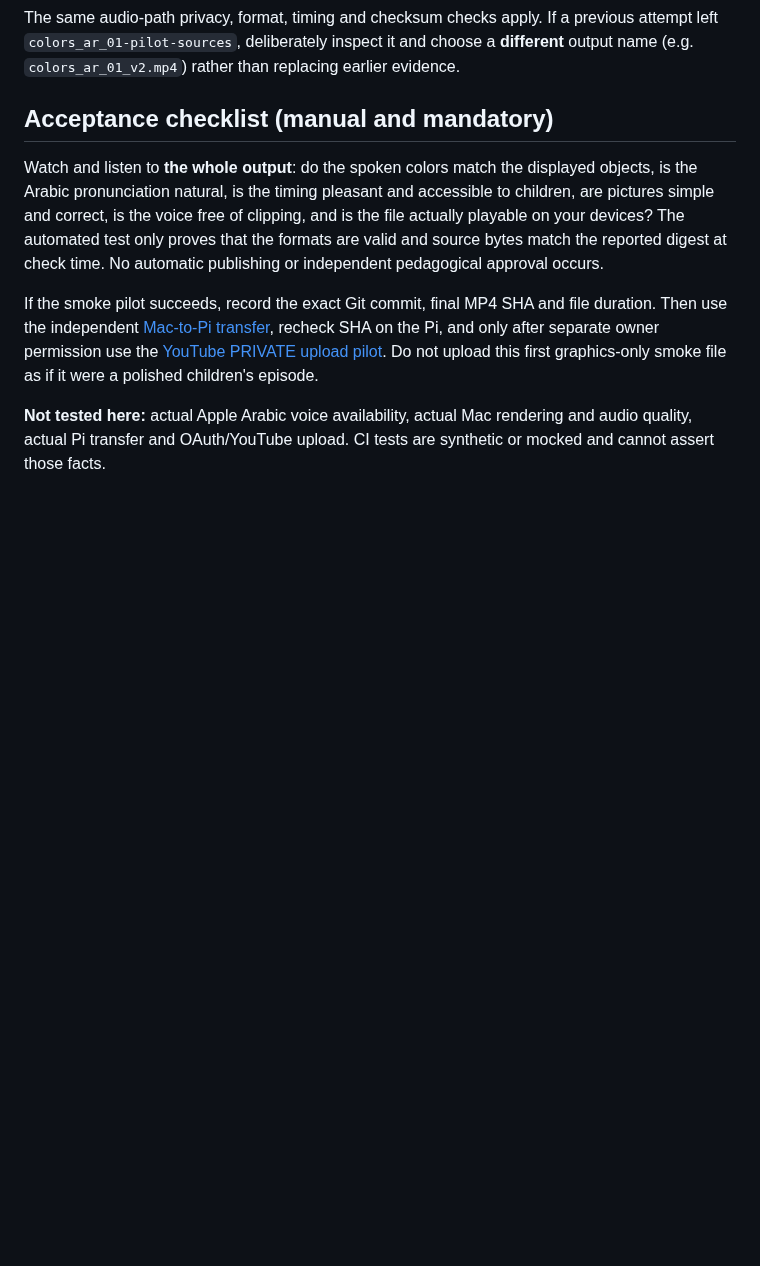
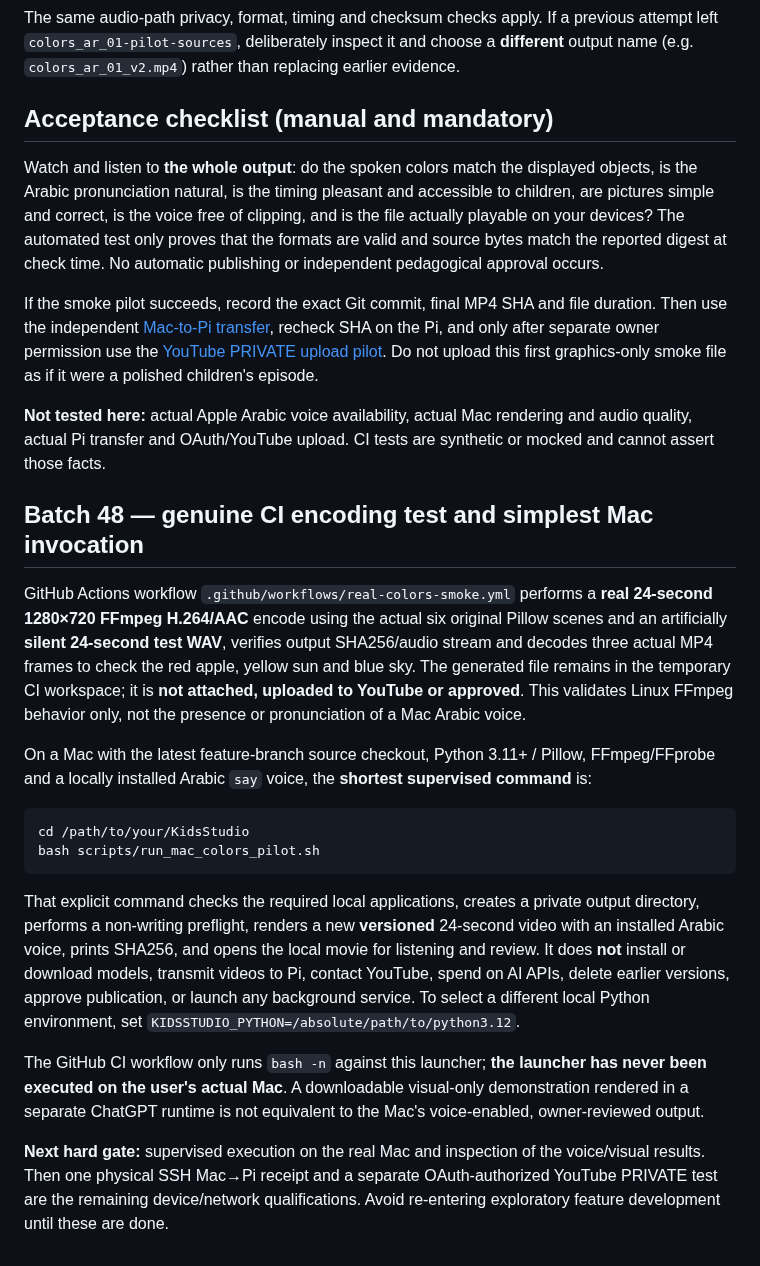
Before and after one commit to ali96adil/KidsStudio, a Markdown page: docs/FIRST_PLAYABLE_COLORS_PILOT.md, the part around the change. GitHub-like rendering; blank space fills up the shorter version.

Commit message:
docs: show real FFmpeg colors smoke evidence and shortest safe Mac run command

````diff
--- a/docs/FIRST_PLAYABLE_COLORS_PILOT.md
+++ b/docs/FIRST_PLAYABLE_COLORS_PILOT.md
@@ -69,3 +69,20 @@ Watch and listen to **the whole output**: do the spoken colors match the display
 If the smoke pilot succeeds, record the exact Git commit, final MP4 SHA and file duration. Then use the independent [Mac-to-Pi transfer](MAC_PI_TRANSFER_PILOT.md), recheck SHA on the Pi, and only after separate owner permission use the [YouTube PRIVATE upload pilot](PI_YOUTUBE_PRIVATE_UPLOAD_PILOT.md). Do not upload this first graphics-only smoke file as if it were a polished children's episode.
 
 **Not tested here:** actual Apple Arabic voice availability, actual Mac rendering and audio quality, actual Pi transfer and OAuth/YouTube upload. CI tests are synthetic or mocked and cannot assert those facts.
+
+## Batch 48 — genuine CI encoding test and simplest Mac invocation
+
+GitHub Actions workflow `.github/workflows/real-colors-smoke.yml` performs a **real 24-second 1280×720 FFmpeg H.264/AAC** encode using the actual six original Pillow scenes and an artificially **silent 24-second test WAV**, verifies output SHA256/audio stream and decodes three actual MP4 frames to check the red apple, yellow sun and blue sky. The generated file remains in the temporary CI workspace; it is **not attached, uploaded to YouTube or approved**. This validates Linux FFmpeg behavior only, not the presence or pronunciation of a Mac Arabic voice.
+
+On a Mac with the latest feature-branch source checkout, Python 3.11+ / Pillow, FFmpeg/FFprobe and a locally installed Arabic `say` voice, the **shortest supervised command** is:
+
+```bash
+cd /path/to/your/KidsStudio
+bash scripts/run_mac_colors_pilot.sh
+```
+
+That explicit command checks the required local applications, creates a private output directory, performs a non-writing preflight, renders a new **versioned** 24-second video with an installed Arabic voice, prints SHA256, and opens the local movie for listening and review. It does **not** install or download models, transmit videos to Pi, contact YouTube, spend on AI APIs, delete earlier versions, approve publication, or launch any background service. To select a different local Python environment, set `KIDSSTUDIO_PYTHON=/absolute/path/to/python3.12`.
+
+The GitHub CI workflow only runs `bash -n` against this launcher; **the launcher has never been executed on the user's actual Mac**. A downloadable visual-only demonstration rendered in a separate ChatGPT runtime is not equivalent to the Mac's voice-enabled, owner-reviewed output.
+
+**Next hard gate:** supervised execution on the real Mac and inspection of the voice/visual results. Then one physical SSH Mac→Pi receipt and a separate OAuth-authorized YouTube PRIVATE test are the remaining device/network qualifications. Avoid re-entering exploratory feature development until these are done.
````
